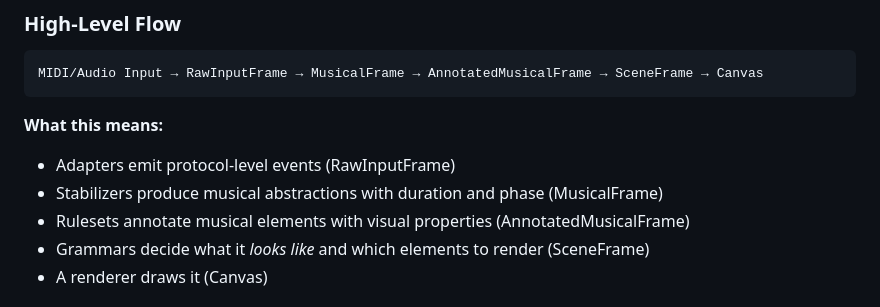
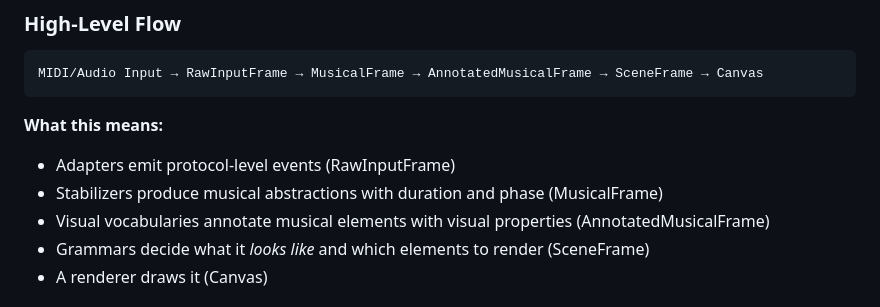
Before and after one commit to nicc/synesthetica, a Markdown page: README.md, the part around the change. GitHub-like rendering.

Commit message:
rename edit that got omitted from a commit

```diff
--- a/README.md
+++ b/README.md
@@ -16,7 +16,7 @@ MIDI/Audio Input → RawInputFrame → MusicalFrame → AnnotatedMusicalFrame
 **What this means:**
 - Adapters emit protocol-level events (RawInputFrame)
 - Stabilizers produce musical abstractions with duration and phase (MusicalFrame)
-- Rulesets annotate musical elements with visual properties (AnnotatedMusicalFrame)
+- Visual vocabularies annotate musical elements with visual properties (AnnotatedMusicalFrame)
 - Grammars decide what it *looks like* and which elements to render (SceneFrame)
 - A renderer draws it (Canvas)
 
```
